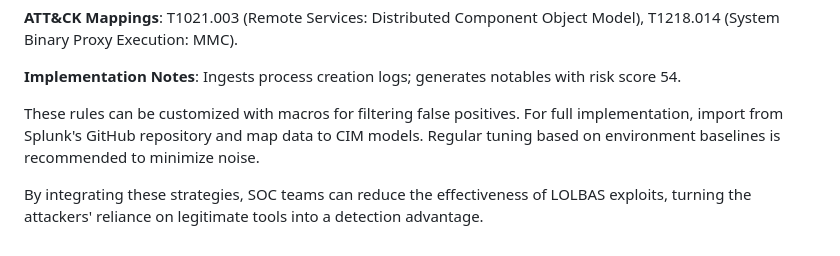
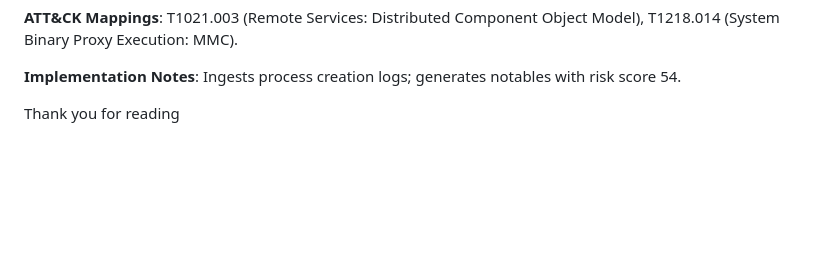
Before and after one commit to IkimmyI/Watasec, a Markdown page: posts/LOLBAS Defenses for SOC/LOLBAS Defenses for SOC.md, the part around the change. Rendered like a GitHub page; blank space fills up the shorter version.

```diff
--- a/posts/LOLBAS Defenses for SOC/LOLBAS Defenses for SOC.md
+++ b/posts/LOLBAS Defenses for SOC/LOLBAS Defenses for SOC.md
@@ -148,6 +148,4 @@ Splunk Enterprise Security (ES) provides correlation searches (also known as ana
 
 **Implementation Notes**: Ingests process creation logs; generates notables with risk score 54.
 
-These rules can be customized with macros for filtering false positives. For full implementation, import from Splunk's GitHub repository and map data to CIM models. Regular tuning based on environment baselines is recommended to minimize noise.
-
-By integrating these strategies, SOC teams can reduce the effectiveness of LOLBAS exploits, turning the attackers' reliance on legitimate tools into a detection advantage.
+Thank you for reading
```
